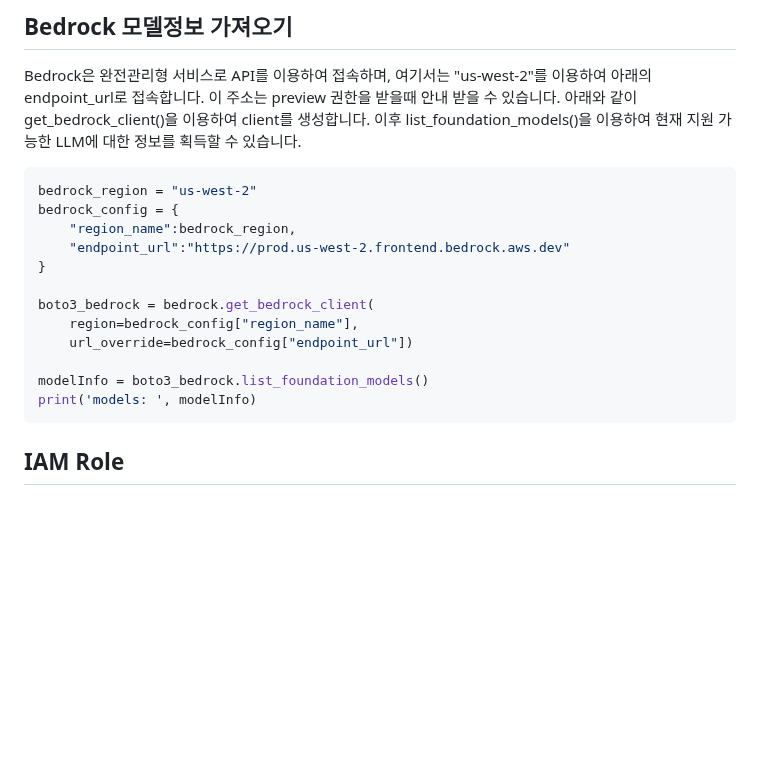
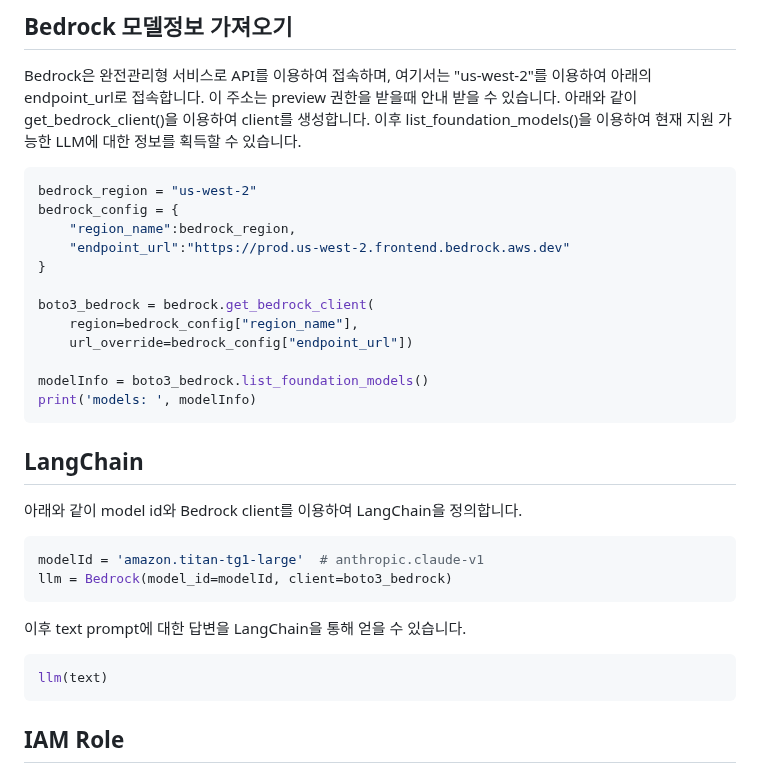
Before and after one commit to kyopark2014/simple-chatbot-using-LLM-based-on-amazon-bedrock, a Markdown page: README.md, the part around the change. Rendered like a GitHub page; blank space fills up the shorter version.

````diff
--- a/README.md
+++ b/README.md
@@ -9,7 +9,7 @@
 
 Bedrock은 완전관리형 서비스로 API를 이용하여 접속하며, 여기서는 "us-west-2"를 이용하여 아래의 endpoint_url로 접속합니다. 이 주소는 preview 권한을 받을때 안내 받을 수 있습니다. 아래와 같이 get_bedrock_client()을 이용하여 client를 생성합니다. 이후 list_foundation_models()을 이용하여 현재 지원 가능한 LLM에 대한 정보를 획득할 수 있습니다.
 
-```java
+```python
 bedrock_region = "us-west-2"
 bedrock_config = {
     "region_name":bedrock_region,
@@ -22,6 +22,21 @@ boto3_bedrock = bedrock.get_bedrock_client(
 
 modelInfo = boto3_bedrock.list_foundation_models()
 print('models: ', modelInfo)
+```
+
+## LangChain
+
+아래와 같이 model id와 Bedrock client를 이용하여 LangChain을 정의합니다.
+
+```python
+modelId = 'amazon.titan-tg1-large'  # anthropic.claude-v1
+llm = Bedrock(model_id=modelId, client=boto3_bedrock)
+```
+
+이후 text prompt에 대한 답변을 LangChain을 통해 얻을 수 있습니다.
+
+```python
+llm(text)
 ```
 
 ## IAM Role
````
